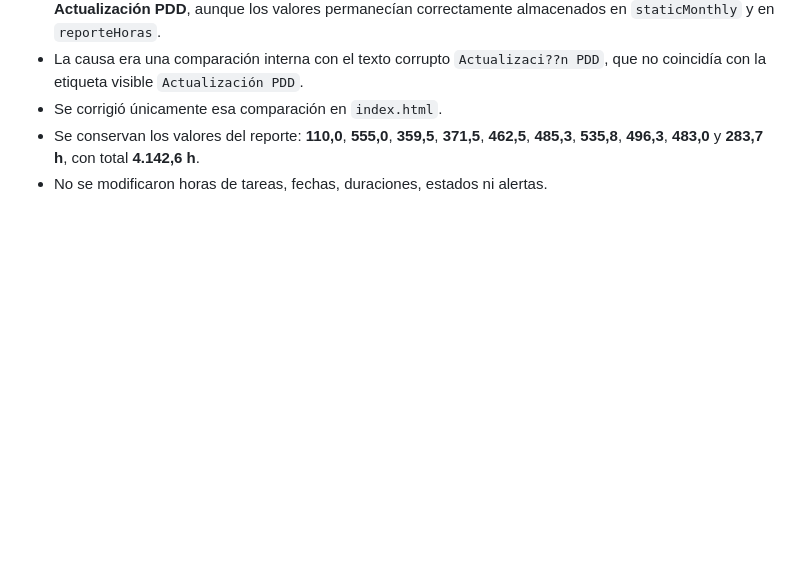
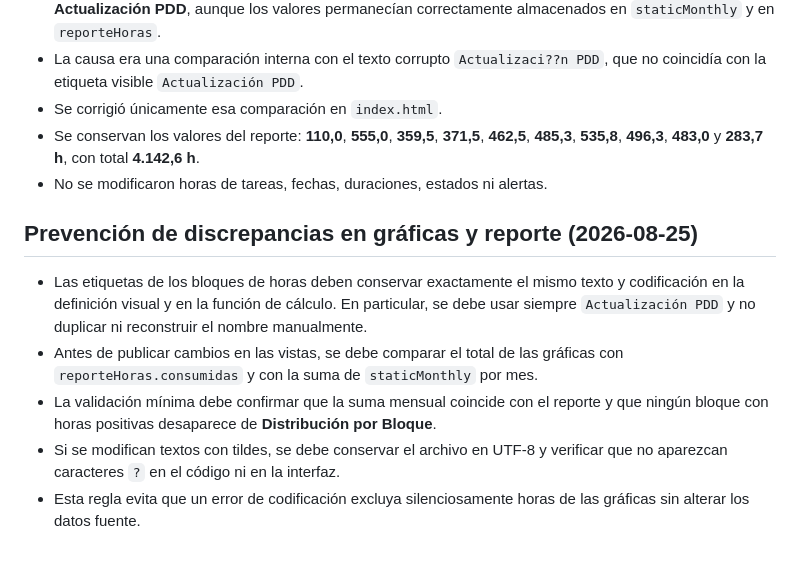
Before and after one commit to miguelbello650-design/migracion-alpina-f2-dashboard, a Markdown page: DOCUMENTACION.md, the part around the change. Rendered like a GitHub page; blank space fills up the shorter version.

Commit message:
Documenta prevencion de discrepancias de horas

```diff
--- a/DOCUMENTACION.md
+++ b/DOCUMENTACION.md
@@ -1060,3 +1060,11 @@ Pruebas UAT queda programada únicamente para el 20 de agosto, con 8 horas y 1 d
 - Se corrigió únicamente esa comparación en `index.html`.
 - Se conservan los valores del reporte: **110,0**, **555,0**, **359,5**, **371,5**, **462,5**, **485,3**, **535,8**, **496,3**, **483,0** y **283,7 h**, con total **4.142,6 h**.
 - No se modificaron horas de tareas, fechas, duraciones, estados ni alertas.
+
+## Prevención de discrepancias en gráficas y reporte (2026-08-25)
+
+- Las etiquetas de los bloques de horas deben conservar exactamente el mismo texto y codificación en la definición visual y en la función de cálculo. En particular, se debe usar siempre `Actualización PDD` y no duplicar ni reconstruir el nombre manualmente.
+- Antes de publicar cambios en las vistas, se debe comparar el total de las gráficas con `reporteHoras.consumidas` y con la suma de `staticMonthly` por mes.
+- La validación mínima debe confirmar que la suma mensual coincide con el reporte y que ningún bloque con horas positivas desaparece de **Distribución por Bloque**.
+- Si se modifican textos con tildes, se debe conservar el archivo en UTF-8 y verificar que no aparezcan caracteres `?` en el código ni en la interfaz.
+- Esta regla evita que un error de codificación excluya silenciosamente horas de las gráficas sin alterar los datos fuente.
```
